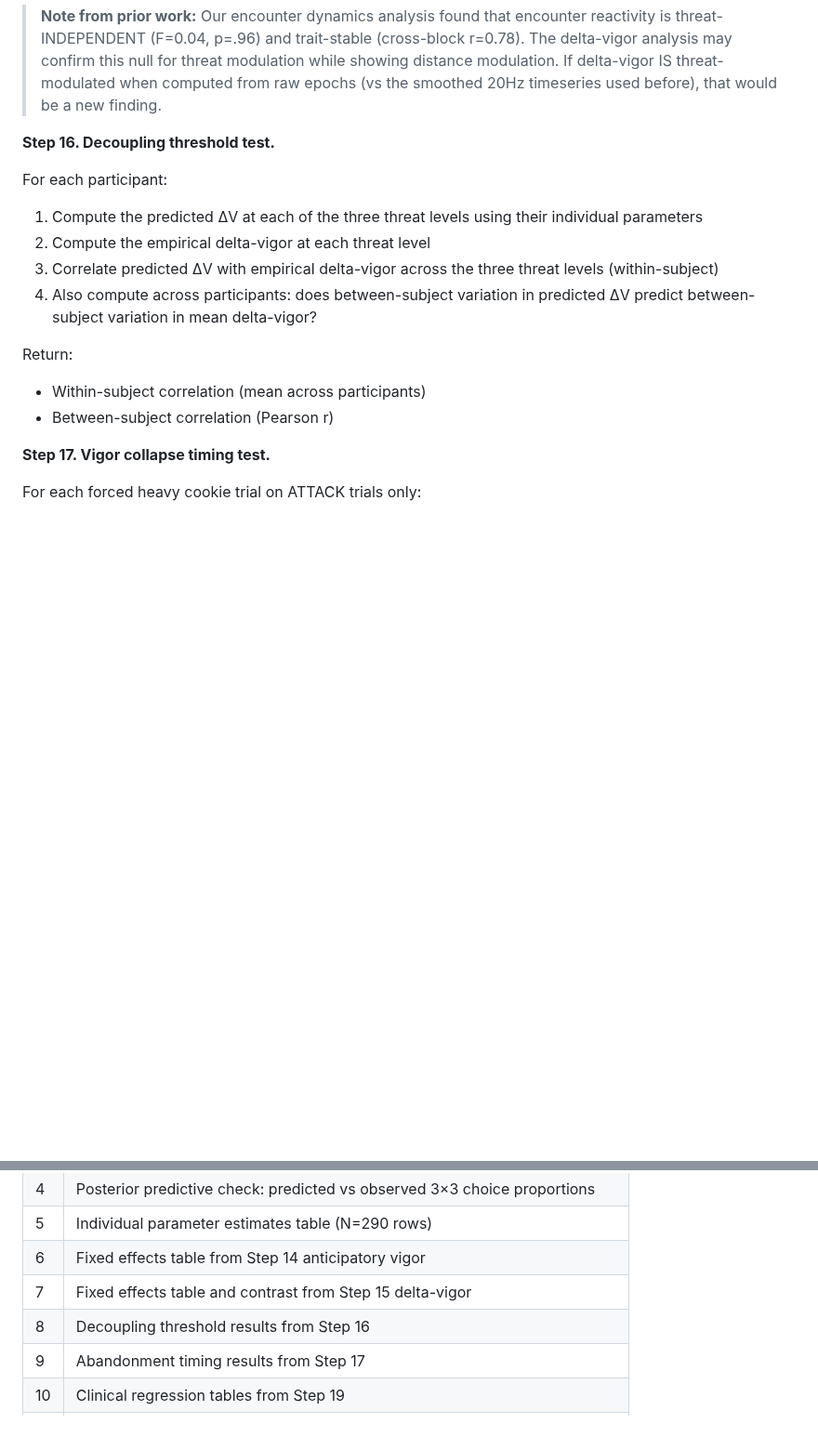
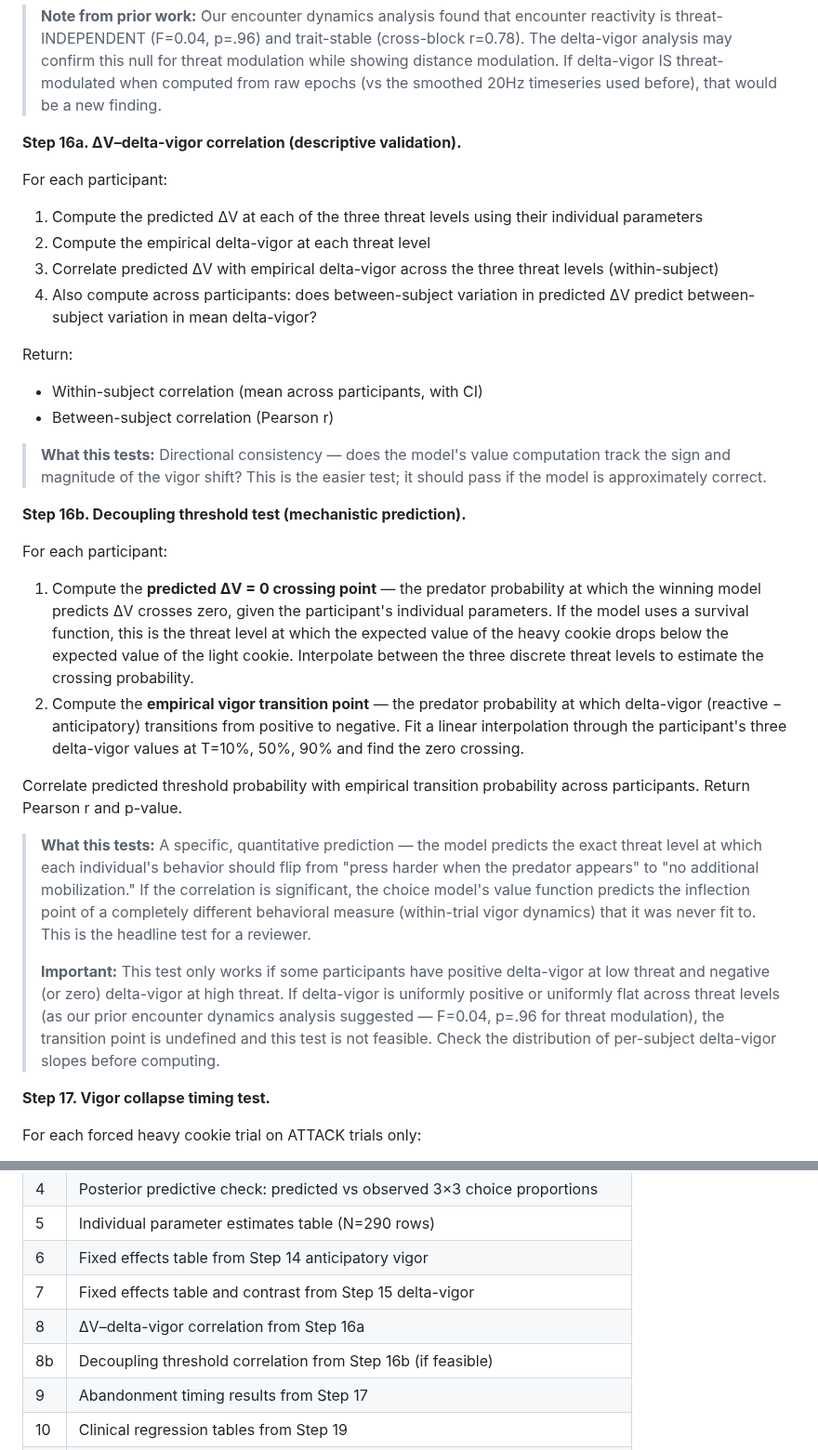
Before and after one commit to nssokada/EffortForagingUnderThreat, a Markdown page: modeling_analysis_plan_v2.md, 2 parts joined by grey strips. Shown at 93% size. Rendered like a GitHub page; blank space fills up the shorter version.

Commit message:
Split Step 16 into 16a (descriptive ΔV-vigor correlation) and 16b (mechanistic threshold test)
16a: directional validation — does ΔV track delta-vigor sign/magnitude?
16b: specific prediction — does the model's ΔV=0 crossing predict the
     empirical vigor transition point per participant? Headline test.
Added feasibility check: prior encounter dynamics showed threat-independent
reactivity, so the transition may not exist in all participants.

Co-Authored-By: Claude Opus 4.6 (1M context) <noreply@anthropic.com>

```diff
--- a/modeling_analysis_plan_v2.md
+++ b/modeling_analysis_plan_v2.md
@@ -173,7 +173,7 @@ Run mixed effects model:
 
 > **Note from prior work:** Our encounter dynamics analysis found that encounter reactivity is threat-INDEPENDENT (F=0.04, p=.96) and trait-stable (cross-block r=0.78). The delta-vigor analysis may confirm this null for threat modulation while showing distance modulation. If delta-vigor IS threat-modulated when computed from raw epochs (vs the smoothed 20Hz timeseries used before), that would be a new finding.
 
-**Step 16. Decoupling threshold test.**
+**Step 16a. ΔV–delta-vigor correlation (descriptive validation).**
 
 For each participant:
 1. Compute the predicted ΔV at each of the three threat levels using their individual parameters
@@ -182,8 +182,22 @@ For each participant:
 4. Also compute across participants: does between-subject variation in predicted ΔV predict between-subject variation in mean delta-vigor?
 
 Return:
-- Within-subject correlation (mean across participants)
+- Within-subject correlation (mean across participants, with CI)
 - Between-subject correlation (Pearson r)
+
+> **What this tests:** Directional consistency — does the model's value computation track the sign and magnitude of the vigor shift? This is the easier test; it should pass if the model is approximately correct.
+
+**Step 16b. Decoupling threshold test (mechanistic prediction).**
+
+For each participant:
+1. Compute the **predicted ΔV = 0 crossing point** — the predator probability at which the winning model predicts ΔV crosses zero, given the participant's individual parameters. If the model uses a survival function, this is the threat level at which the expected value of the heavy cookie drops below the expected value of the light cookie. Interpolate between the three discrete threat levels to estimate the crossing probability.
+2. Compute the **empirical vigor transition point** — the predator probability at which delta-vigor (reactive − anticipatory) transitions from positive to negative. Fit a linear interpolation through the participant's three delta-vigor values at T=10%, 50%, 90% and find the zero crossing.
+
+Correlate predicted threshold probability with empirical transition probability across participants. Return Pearson r and p-value.
+
+> **What this tests:** A specific, quantitative prediction — the model predicts the exact threat level at which each individual's behavior should flip from "press harder when the predator appears" to "no additional mobilization." If the correlation is significant, the choice model's value function predicts the inflection point of a completely different behavioral measure (within-trial vigor dynamics) that it was never fit to. This is the headline test for a reviewer.
+>
+> **Important:** This test only works if some participants have positive delta-vigor at low threat and negative (or zero) delta-vigor at high threat. If delta-vigor is uniformly positive or uniformly flat across threat levels (as our prior encounter dynamics analysis suggested — F=0.04, p=.96 for threat modulation), the transition point is undefined and this test is not feasible. Check the distribution of per-subject delta-vigor slopes before computing.
 
 **Step 17. Vigor collapse timing test.**
 
@@ -344,7 +358,8 @@ Correlate the winning model's parameters with the 3-param v2 model's parameters:
 | 5 | Individual parameter estimates table (N=290 rows) |
 | 6 | Fixed effects table from Step 14 anticipatory vigor |
 | 7 | Fixed effects table and contrast from Step 15 delta-vigor |
-| 8 | Decoupling threshold results from Step 16 |
+| 8 | ΔV–delta-vigor correlation from Step 16a |
+| 8b | Decoupling threshold correlation from Step 16b (if feasible) |
 | 9 | Abandonment timing results from Step 17 |
 | 10 | Clinical regression tables from Step 19 |
 | 11 | Trait vigor moderation table from Step 20 |
```
